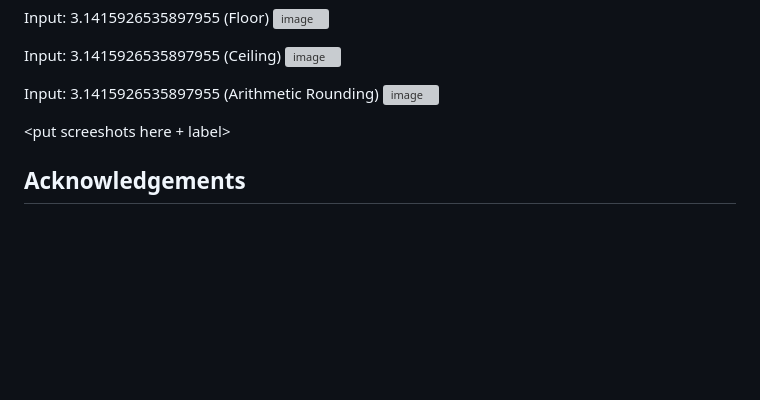
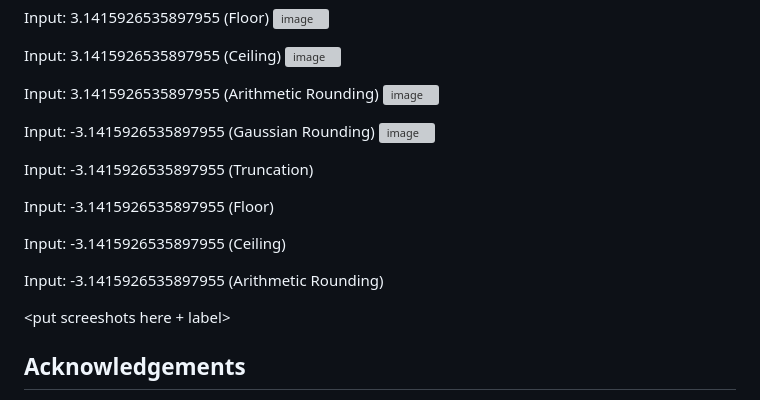
Before and after one commit to plvzfq-rit/CSARCH2_Simulation_Project, a Markdown page: README.md, the part around the change. GitHub-like rendering; blank space fills up the shorter version; grey boxes are pictures that could not be loaded.

```diff
--- a/README.md
+++ b/README.md
@@ -82,6 +82,22 @@ Input: 3.1415926535897955
 (Arithmetic Rounding)
 ![image](https://github.com/plvzfq-rit/CSARCH2_Simulation_Project/assets/67249789/4b48794d-30cb-4177-a489-99d2f064de08)
 
+Input: -3.1415926535897955
+(Gaussian Rounding)
+![image](https://github.com/plvzfq-rit/CSARCH2_Simulation_Project/assets/67249789/7ed40c7f-08b9-4874-ae8d-357ffe1231ac)
+
+Input: -3.1415926535897955
+(Truncation)
+
+Input: -3.1415926535897955
+(Floor)
+
+Input: -3.1415926535897955
+(Ceiling)
+
+Input: -3.1415926535897955
+(Arithmetic Rounding)
+
 
 
 
```
